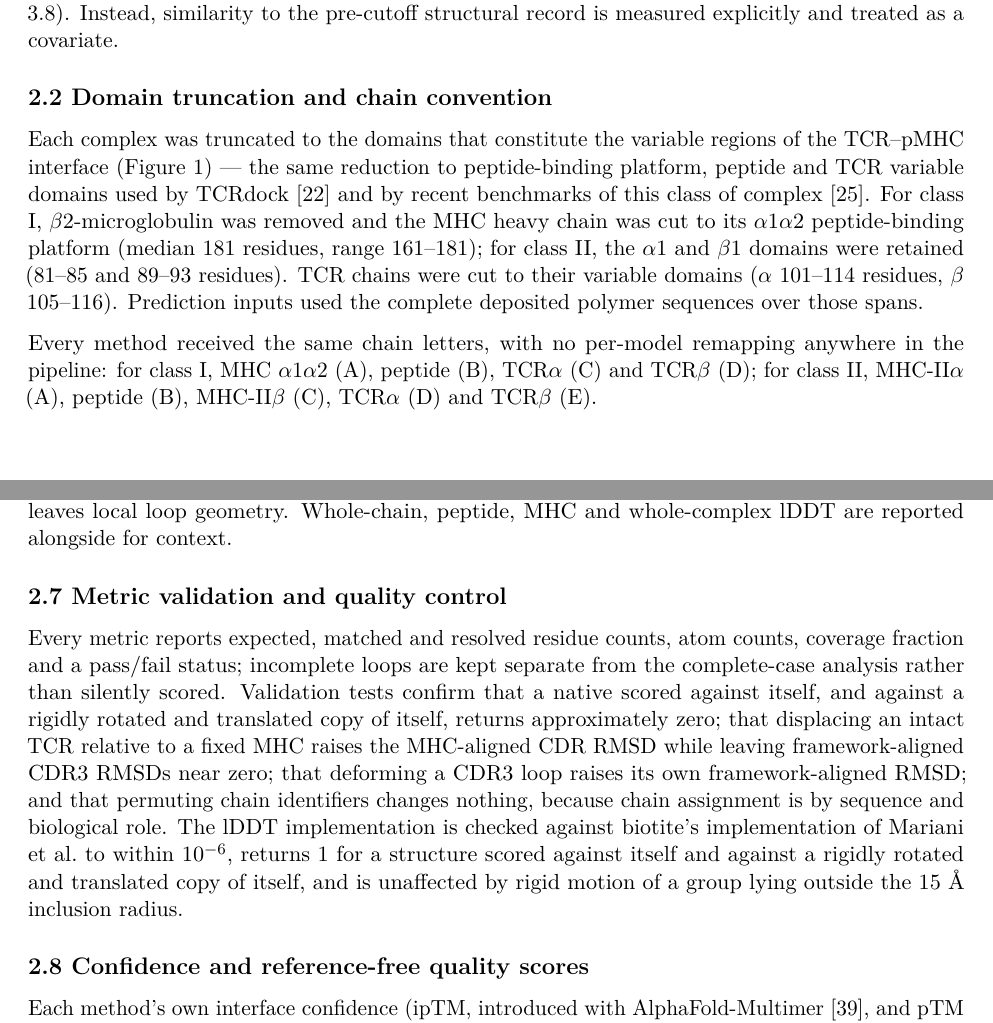
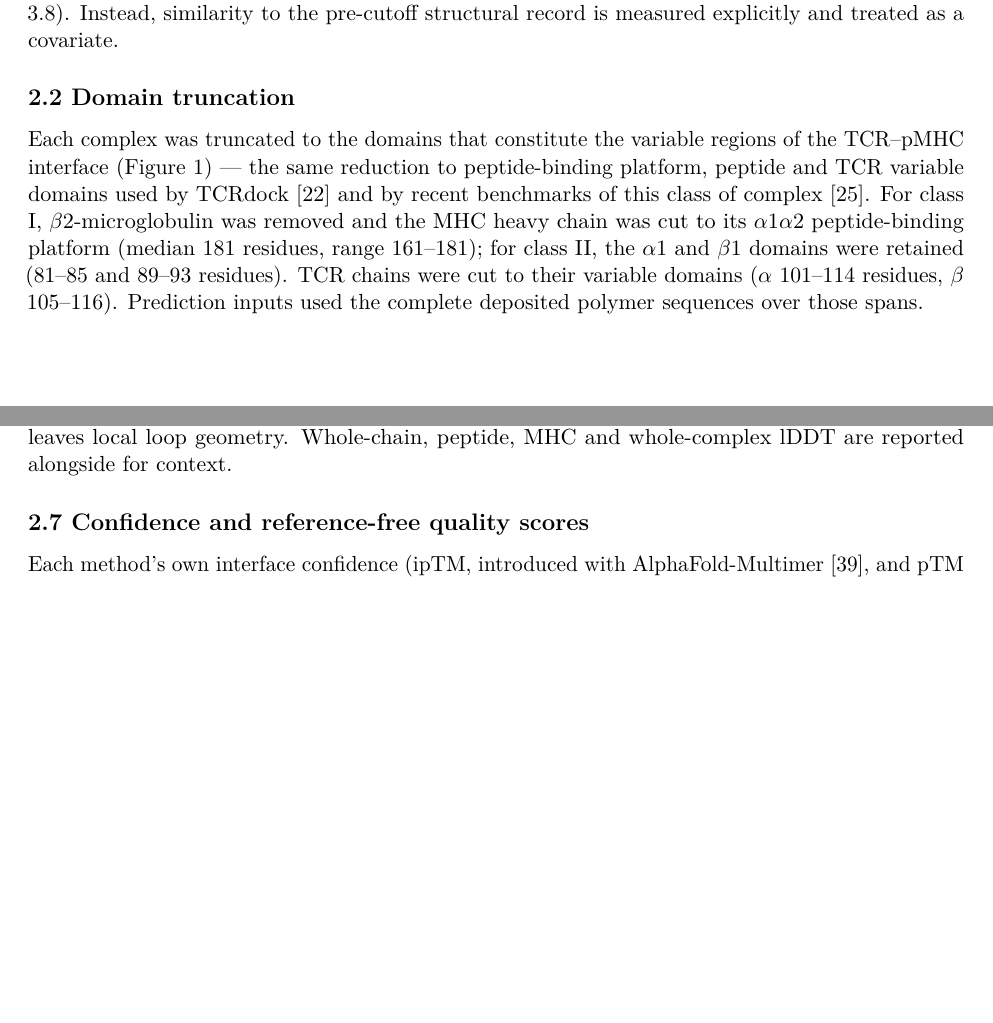
Before and after one commit to jackzhou018/TCR_benchmark-, a LaTeX paper (paper/benchmark_fresh/main.tex): two parts of pages 4 and 7 of 27, joined at a grey line, cut so that both start at the same text, the shorter picture padded with empty space. Compiled offline with pdfLaTeX.

Commit message:
Trim Methods: drop the chain convention and metric validation
The chain-letter table only restated what Figure 1 and the figure captions
already show, and the validation subsection was a list of self-tests -- a
native scores zero against itself, permuted chain labels change nothing --
that belongs in the repository, not the paper. Neither is referenced anywhere
and the validation section carried no citation, so the bibliography is
unchanged.

2.8 is now "Diffusion-step instrumentation and sampler timing" and opens by
naming the two analyses it exists for, since its point is that the server
returns only final coordinates and the diffusion loop had to be opened locally.

Methods renumber to 2.1-2.9.

Claude-Session: https://claude.ai/code/session_014x8hTP9SfV3XyFT3GDrAfF

```diff
--- a/paper/benchmark_fresh/main.tex
+++ b/paper/benchmark_fresh/main.tex
@@ -287,8 +287,7 @@ idiosyncratic remainder (Section 3.8). Instead, similarity to the
 pre-cutoff structural record is measured explicitly and treated as a
 covariate.
 
-\subsection{2.2 Domain truncation and chain
-convention}\label{domain-truncation-and-chain-convention}
+\subsection{2.2 Domain truncation}\label{domain-truncation}
 
 Each complex was truncated to the domains that constitute the variable
 regions of the TCR--pMHC interface (Figure 1) --- the same reduction to
@@ -300,11 +299,6 @@ residues, range 161--181); for class II, the \ensuremath{\alpha}1 and \ensuremat
 retained (81--85 and 89--93 residues). TCR chains were cut to their
 variable domains (\ensuremath{\alpha} 101--114 residues, \ensuremath{\beta} 105--116). Prediction inputs
 used the complete deposited polymer sequences over those spans.
-
-Every method received the same chain letters, with no per-model
-remapping anywhere in the pipeline: for class I, MHC \ensuremath{\alpha}1\ensuremath{\alpha}2 (A), peptide
-(B), TCR\ensuremath{\alpha} (C) and TCR\ensuremath{\beta} (D); for class II, MHC-II\ensuremath{\alpha} (A), peptide (B),
-MHC-II\ensuremath{\beta} (C), TCR\ensuremath{\alpha} (D) and TCR\ensuremath{\beta} (E).
 
 \begin{figure}[H]
 \centering
@@ -431,26 +425,7 @@ docked, and against the CDR's own TCR chain alone, which removes the
 docking and leaves local loop geometry. Whole-chain, peptide, MHC and
 whole-complex lDDT are reported alongside for context.
 
-\subsection{2.7 Metric validation and quality
-control}\label{metric-validation-and-quality-control}
-
-Every metric reports expected, matched and resolved residue counts, atom
-counts, coverage fraction and a pass/fail status; incomplete loops are
-kept separate from the complete-case analysis rather than silently
-scored. Validation tests confirm that a native scored against itself,
-and against a rigidly rotated and translated copy of itself, returns
-approximately zero; that displacing an intact TCR relative to a fixed
-MHC raises the MHC-aligned CDR RMSD while leaving framework-aligned CDR3
-RMSDs near zero; that deforming a CDR3 loop raises its own
-framework-aligned RMSD; and that permuting chain identifiers changes
-nothing, because chain assignment is by sequence and biological role. The
-lDDT implementation is checked against biotite's implementation of
-Mariani et al.~to within $10^{-6}$, returns 1 for a structure
-scored against itself and against a rigidly rotated and translated copy of
-itself, and is unaffected by rigid motion of a group lying outside the
-15~\AA{} inclusion radius.
-
-\subsection{2.8 Confidence and reference-free quality
+\subsection{2.7 Confidence and reference-free quality
 scores}\label{confidence-and-reference-free-quality-scores}
 
 Each method's own interface confidence (ipTM, introduced with
```
Also changed, not shown: paper/benchmark_fresh/main.tex (22 more changed lines), 1 other file.
